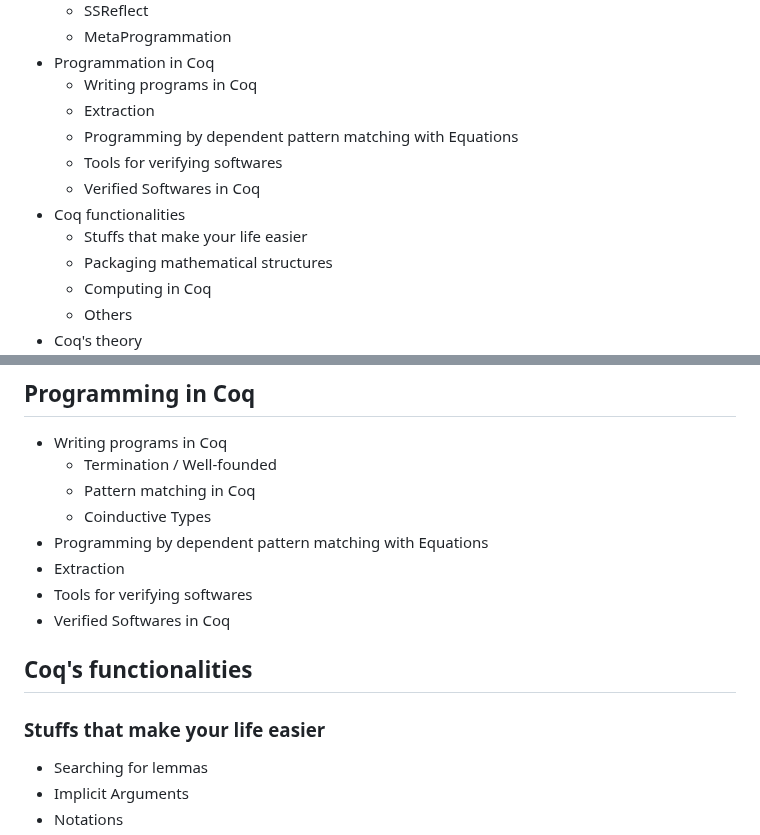
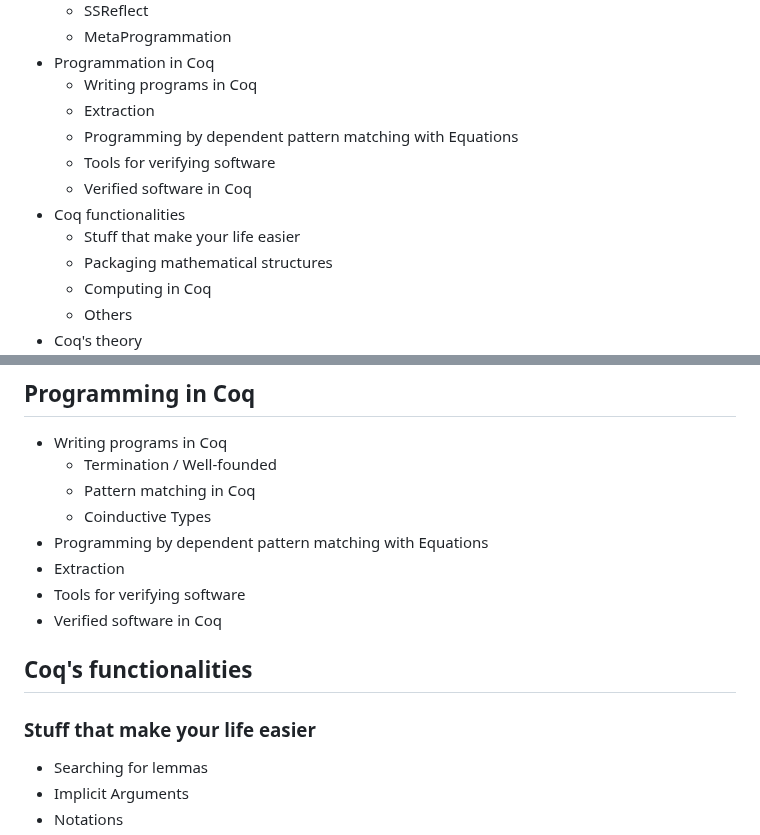
Before and after one commit to coq/platform-docs, a Markdown page: draft_structure_doc.md, 2 parts joined by grey strips. Rendered like a GitHub page.

Commit message:
Remove improper s in several places.

```diff
--- a/draft_structure_doc.md
+++ b/draft_structure_doc.md
@@ -17,10 +17,10 @@
   - Writing programs in Coq
   - Extraction
   - Programming by dependent pattern matching with Equations
-  - Tools for verifying softwares
-  - Verified Softwares in Coq
+  - Tools for verifying software
+  - Verified software in Coq
 - Coq functionalities
-  - Stuffs that make your life easier
+  - Stuff that make your life easier
   - Packaging mathematical structures
   - Computing in Coq
   - Others
@@ -81,13 +81,13 @@
   - Coinductive Types
 - Programming by dependent pattern matching with Equations
 - Extraction
-- Tools for verifying softwares
-- Verified Softwares in Coq
+- Tools for verifying software
+- Verified software in Coq
 
 
 ## Coq's functionalities
 
-### Stuffs that make your life easier
+### Stuff that make your life easier
 - Searching for lemmas
 - Implicit Arguments
 - Notations
```
